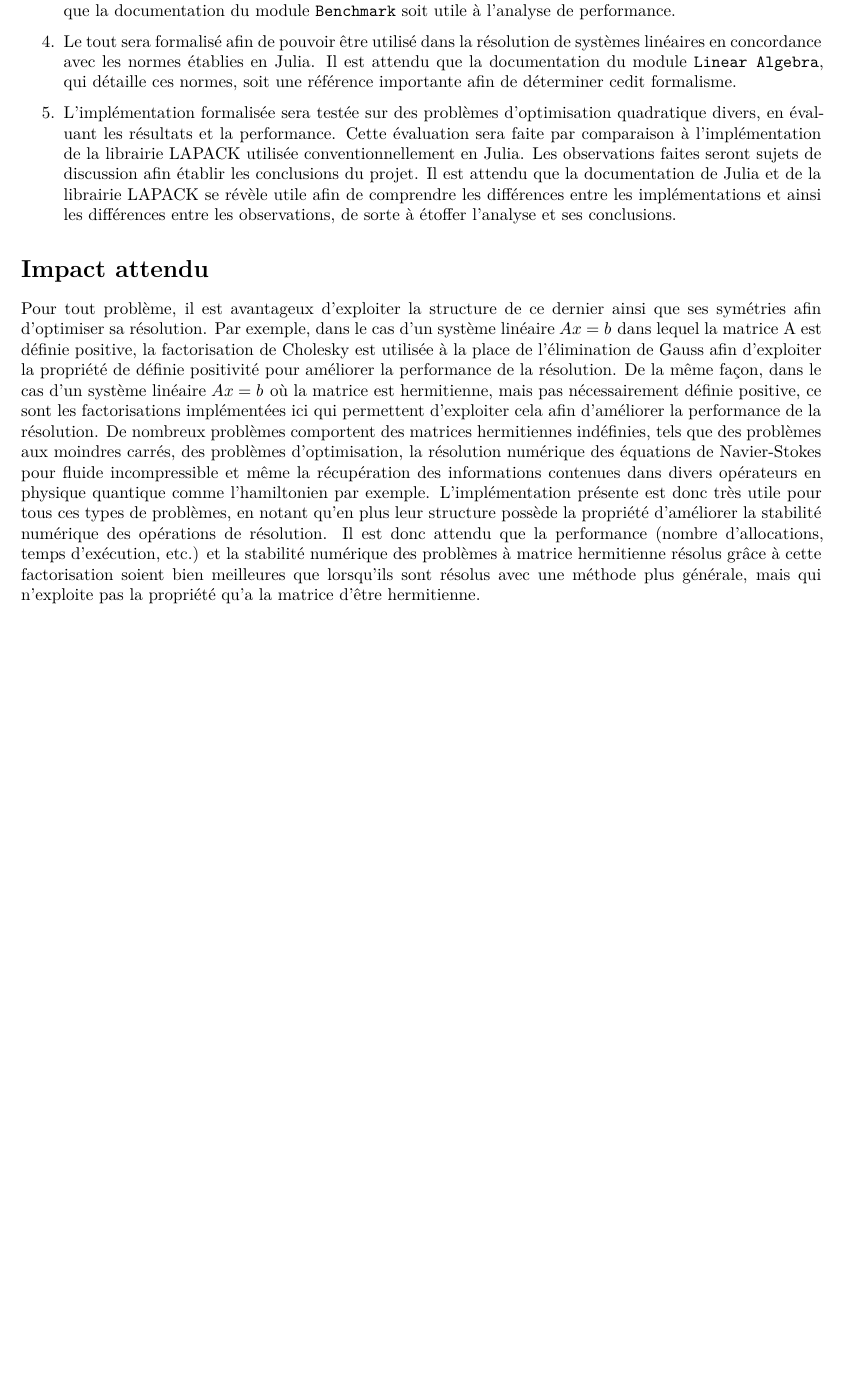
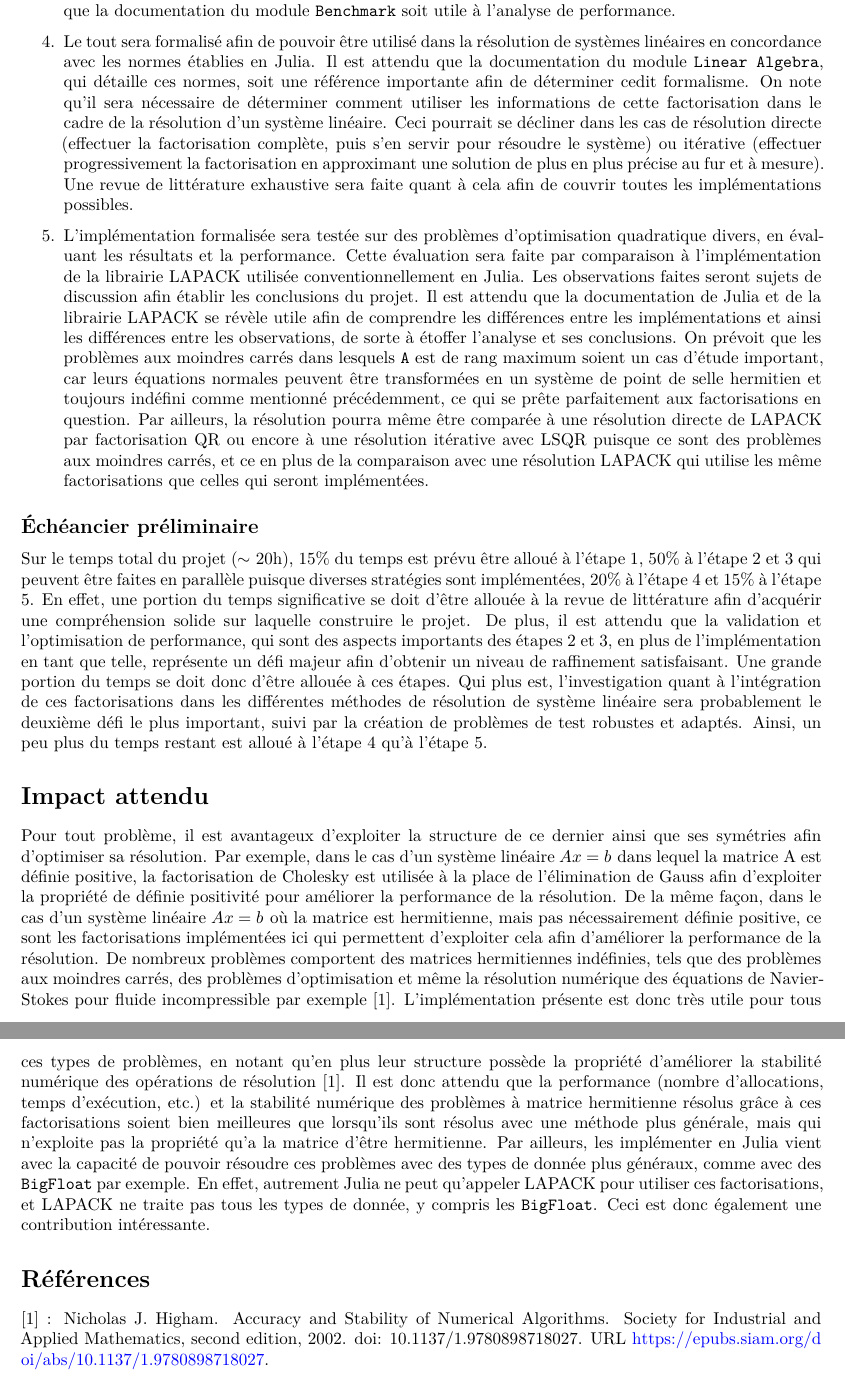
Before and after one commit to HortenseBeaudoin/MTH8211_Projet, a Quarto document (Rapport_projet.qmd): part of page 4 of 4 before the commit and two parts of pages 4 and 5 of 5 after it, the two joined at a grey line, cut so that both start at the same text, the shorter picture padded with empty space. Rendered offline with R 4.5, knitr and Pandoc in place of Quarto, then LaTeX, with nearby package versions.

Commit message:
Update Rapport_projet.qmd

```diff
--- a/Rapport_projet.qmd
+++ b/Rapport_projet.qmd
@@ -114,12 +109,20 @@ Il est possible que l'implémentation représente un défi si l'on souhaite qu'e
 
 3. La stratégie du "rook pivoting" sera implémentée comme alternative à celle du pivotage complet et partiel. Celle-ci sera validée et optimisée en utilisant les mêmes techniques que précédemment. Ses avantages et inconvénients seront documentés selon les connaissances existantes par rapport à cela dans la littérature, ainsi que selon les observations expérimentales faites au cours de l'implémentation. Ceux-ci seront caractérisés et illustrés à l'aide d'exemples permettant de comparer ces diverses stratégies et d'identifier les différences de performance selon le cas. Encore une fois, il est attendu que le chapitre 11 du manuel `Accuracy and Stability of Numerical Algorithms` de Nicholas J. Higham soit une référence importante pour documenter les avantages et les inconvénients de ces diverses stratégies, et que la documentation du module `Benchmark` soit utile à l'analyse de performance.
 
-4. Le tout sera formalisé afin de pouvoir être utilisé dans la résolution de systèmes linéaires en concordance avec les normes établies en Julia. Il est attendu que la documentation du module `Linear Algebra`, qui détaille ces normes, soit une référence importante afin de déterminer cedit formalisme.
+4. Le tout sera formalisé afin de pouvoir être utilisé dans la résolution de systèmes linéaires en concordance avec les normes établies en Julia. Il est attendu que la documentation du module `Linear Algebra`, qui détaille ces normes, soit une référence importante afin de déterminer cedit formalisme. On note qu'il sera nécessaire de déterminer comment utiliser les informations de cette factorisation dans le cadre de la résolution d'un système linéaire. Ceci pourrait se décliner dans les cas de résolution directe (effectuer la factorisation complète, puis s'en servir pour résoudre le système) ou itérative (effectuer progressivement la factorisation en approximant une solution de plus en plus précise au fur et à mesure). Une revue de littérature exhaustive sera faite quant à cela afin de couvrir toutes les implémentations possibles.
 
-5. L'implémentation formalisée sera testée sur des problèmes d'optimisation quadratique divers, en évaluant les résultats et la performance. Cette évaluation sera faite par comparaison à l'implémentation de la librairie LAPACK utilisée conventionnellement en Julia. Les observations faites seront sujets de discussion afin établir les conclusions du projet. Il est attendu que la documentation de Julia et de la librairie LAPACK se révèle utile afin de comprendre les différences entre les implémentations et ainsi les différences entre les observations, de sorte à étoffer l'analyse et ses conclusions.
+5. L'implémentation formalisée sera testée sur des problèmes d'optimisation quadratique divers, en évaluant les résultats et la performance. Cette évaluation sera faite par comparaison à l'implémentation de la librairie LAPACK utilisée conventionnellement en Julia. Les observations faites seront sujets de discussion afin établir les conclusions du projet. Il est attendu que la documentation de Julia et de la librairie LAPACK se révèle utile afin de comprendre les différences entre les implémentations et ainsi les différences entre les observations, de sorte à étoffer l'analyse et ses conclusions. On prévoit que les problèmes aux moindres carrés dans lesquels `A` est de rang maximum soient un cas d'étude important, car leurs équations normales peuvent être transformées en un système de point de selle hermitien et toujours indéfini comme mentionné précédemment, ce qui se prête parfaitement aux factorisations en question. Par ailleurs, la résolution pourra même être comparée à une résolution directe de LAPACK par factorisation QR ou encore à une résolution itérative avec LSQR puisque ce sont des problèmes aux moindres carrés, et ce en plus de la comparaison avec une résolution LAPACK qui utilise les même factorisations que celles qui seront implémentées.
+
+## Échéancier préliminaire
+Sur le temps total du projet ($\sim$ 20h), 15% du temps est prévu être alloué à l'étape 1, 50% à l'étape 2 et 3 qui peuvent être faites en parallèle puisque diverses stratégies sont implémentées, 20% à l'étape 4 et 15% à l'étape 5. En effet, une portion du temps significative se doit d'être allouée à la revue de littérature afin d'acquérir une compréhension solide sur laquelle construire le projet. De plus, il est attendu que la validation et l'optimisation de performance, qui sont des aspects importants des étapes 2 et 3, en plus de l'implémentation en tant que telle, représente un défi majeur afin d'obtenir un niveau de raffinement satisfaisant. Une grande portion du temps se doit donc d'être allouée à ces étapes. Qui plus est, l'investigation quant à l'intégration de ces factorisations dans les différentes méthodes de résolution de système linéaire sera probablement le deuxième défi le plus important, suivi par la création de problèmes de test robustes et adaptés. Ainsi, un peu plus du temps restant est alloué à l'étape 4 qu'à l'étape 5.
 
 # Impact attendu
 
-<!-- Impact attendu ; je suppose qu'il s'attend à ce qu'on parle du type de problème qui peuvent être résolus avec cet algorithme, optimisation ? Champ d'application ? Pertinence de l'implémentation en Julia, de l'optimisation du code ?  -->
+Pour tout problème, il est avantageux d'exploiter la structure de ce dernier ainsi que ses symétries afin d'optimiser sa résolution. Par exemple, dans le cas d'un système linéaire $Ax = b$ dans lequel la matrice A est définie positive, la factorisation de Cholesky est utilisée à la place de l'élimination de Gauss afin d'exploiter la propriété de définie positivité pour améliorer la performance de la résolution. De la même façon, dans le cas d'un système linéaire $Ax = b$ où la matrice est hermitienne, mais pas nécessairement définie positive, ce sont les factorisations implémentées ici qui permettent d'exploiter cela afin d'améliorer la performance de la résolution. De nombreux problèmes comportent des matrices hermitiennes indéfinies, tels que des problèmes aux moindres carrés, des problèmes d'optimisation et même la résolution numérique des équations de Navier-Stokes pour fluide incompressible par exemple [1]. L'implémentation présente est donc très utile pour tous ces types de problèmes, en notant qu'en plus leur structure possède la propriété d'améliorer la stabilité numérique des opérations de résolution [1]. Il est donc attendu que la performance (nombre d'allocations, temps d'exécution, etc.) et la stabilité numérique des problèmes à matrice hermitienne résolus grâce à ces factorisations soient bien meilleures que lorsqu'ils sont résolus avec une méthode plus générale, mais qui n'exploite pas la propriété qu'a la matrice d'être hermitienne. Par ailleurs, les implémenter en Julia vient avec la capacité de pouvoir résoudre ces problèmes avec des types de donnée plus généraux, comme avec des `BigFloat` par exemple. En effet, autrement Julia ne peut qu'appeler LAPACK pour utiliser ces factorisations, et LAPACK ne traite pas tous les types de donnée, y compris les `BigFloat`. Ceci est donc également une contribution intéressante.
 
-Pour tout problème, il est avantageux d'exploiter la structure de ce dernier ainsi que ses symétries afin d'optimiser sa résolution. Par exemple, dans le cas d'un système linéaire $Ax = b$ dans lequel la matrice A est définie positive, la factorisation de Cholesky est utilisée à la place de l'élimination de Gauss afin d'exploiter la propriété de définie positivité pour améliorer la performance de la résolution. De la même façon, dans le cas d'un système linéaire $Ax = b$ où la matrice est hermitienne, mais pas nécessairement définie positive, ce sont les factorisations implémentées ici qui permettent d'exploiter cela afin d'améliorer la performance de la résolution. De nombreux problèmes comportent des matrices hermitiennes indéfinies, tels que des problèmes aux moindres carrés, des problèmes d'optimisation, la résolution numérique des équations de Navier-Stokes pour fluide incompressible et même la récupération des informations contenues dans divers opérateurs en physique quantique comme l'hamiltonien par exemple. L'implémentation présente est donc très utile pour tous ces types de problèmes, en notant qu'en plus leur structure possède la propriété d'améliorer la stabilité numérique des opérations de résolution. Il est donc attendu que la performance (nombre d'allocations, temps d'exécution, etc.) et la stabilité numérique des problèmes à matrice hermitienne résolus grâce à cette factorisation soient bien meilleures que lorsqu'ils sont résolus avec une méthode plus générale, mais qui n'exploite pas la propriété qu'a la matrice d'être hermitienne.
+<!-- et même la récupération des informations contenues dans divers opérateurs en physique quantique comme l'hamiltonien -->
+
+# Références
+[1] : Nicholas J. Higham. Accuracy and Stability of Numerical Algorithms. Society for Industrial
+      and Applied Mathematics, second edition, 2002. doi: 10.1137/1.9780898718027. URL
+      https://epubs.siam.org/doi/abs/10.1137/1.9780898718027.
```
Also changed, not shown: Rapport_projet.qmd (5 more changed lines).
